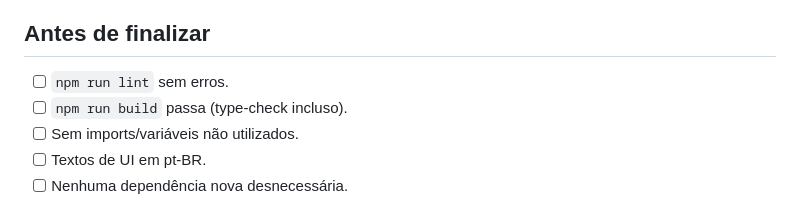
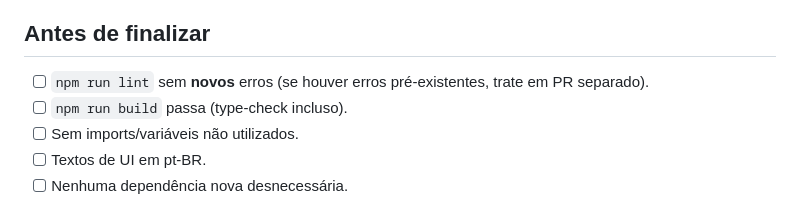
Before and after one commit to LeoCunhaLabz/powerlifting-app, a Markdown page: AGENTS.md, the part around the change. Rendered like a GitHub page.

Commit message:
Potential fix for pull request finding
Co-authored-by: Copilot Autofix powered by AI <175728472+Copilot@users.noreply.github.com>

```diff
--- a/AGENTS.md
+++ b/AGENTS.md
@@ -74,7 +74,7 @@ Funções de cálculo ficam em [src/utils/powerlifting.ts](src/utils/powerliftin
 
 ## Antes de finalizar
 
-- [ ] `npm run lint` sem erros.
+- [ ] `npm run lint` sem **novos** erros (se houver erros pré-existentes, trate em PR separado).
 - [ ] `npm run build` passa (type-check incluso).
 - [ ] Sem imports/variáveis não utilizados.
 - [ ] Textos de UI em pt-BR.
```
